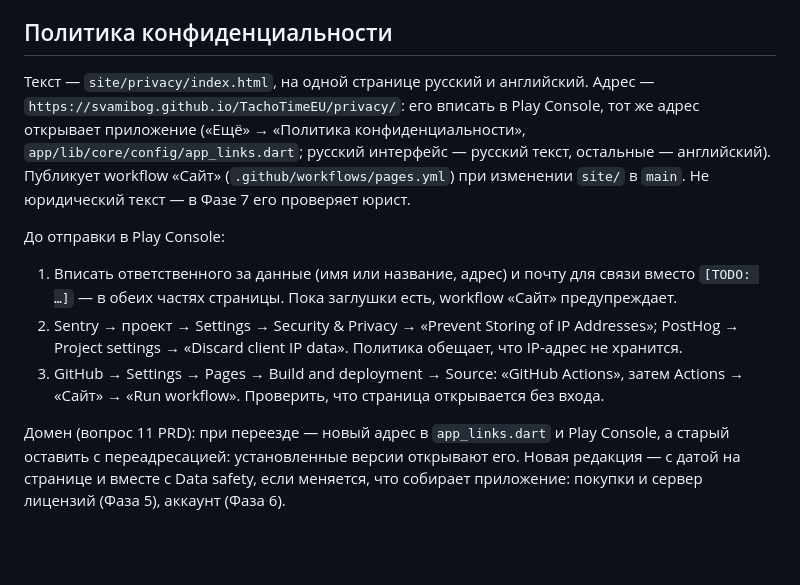
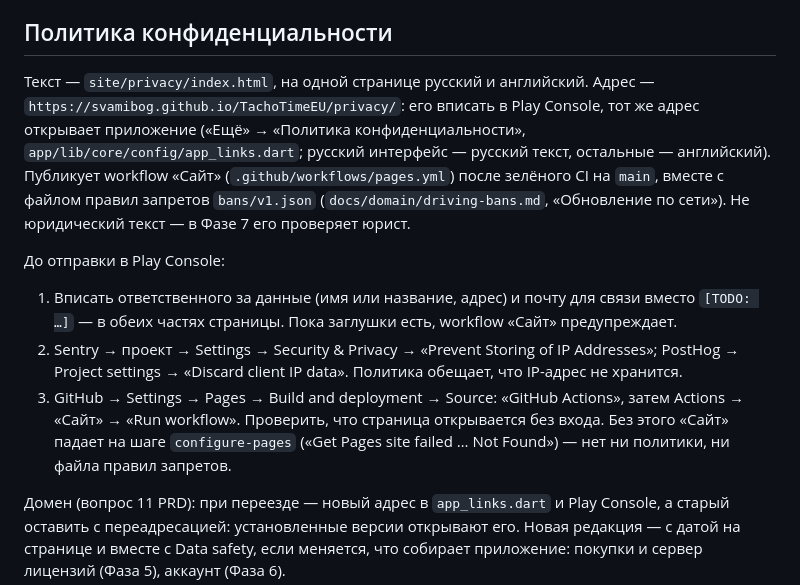
Before and after one commit to SvamiBog/TachoTimeEU, a Markdown page: docs/beta/play-console.md, the part around the change. Rendered like a GitHub page; blank space fills up the shorter version.

Commit message:
Сайт: публикуется после зелёного CI на main, нужен включённый GitHub Pages
«Сайт» падал на configure-pages: GitHub Pages в репозитории не включён
(has_pages=false), поэтому не было ни политики конфиденциальности, ни
файла правил запретов. В docs/beta/play-console.md и
docs/domain/driving-bans.md — как включить и что публикуется после
зелёного CI на main.

Co-Authored-By: Claude Opus 5.5 <noreply@anthropic.com>
Claude-Session: https://claude.ai/code/session_01WPSnBFzoKpwqZbHV1KpSCY

```diff
--- a/docs/beta/play-console.md
+++ b/docs/beta/play-console.md
@@ -122,11 +122,11 @@ Play Console → Контент приложения → Разрешения fo
 
 ## Политика конфиденциальности
 
-Текст — `site/privacy/index.html`, на одной странице русский и английский. Адрес — `https://svamibog.github.io/TachoTimeEU/privacy/`: его вписать в Play Console, тот же адрес открывает приложение («Ещё» → «Политика конфиденциальности», `app/lib/core/config/app_links.dart`; русский интерфейс — русский текст, остальные — английский). Публикует workflow «Сайт» (`.github/workflows/pages.yml`) при изменении `site/` в `main`. Не юридический текст — в Фазе 7 его проверяет юрист.
+Текст — `site/privacy/index.html`, на одной странице русский и английский. Адрес — `https://svamibog.github.io/TachoTimeEU/privacy/`: его вписать в Play Console, тот же адрес открывает приложение («Ещё» → «Политика конфиденциальности», `app/lib/core/config/app_links.dart`; русский интерфейс — русский текст, остальные — английский). Публикует workflow «Сайт» (`.github/workflows/pages.yml`) после зелёного CI на `main`, вместе с файлом правил запретов `bans/v1.json` (`docs/domain/driving-bans.md`, «Обновление по сети»). Не юридический текст — в Фазе 7 его проверяет юрист.
 
 До отправки в Play Console:
 1. Вписать ответственного за данные (имя или название, адрес) и почту для связи вместо `[TODO: …]` — в обеих частях страницы. Пока заглушки есть, workflow «Сайт» предупреждает.
 2. Sentry → проект → Settings → Security & Privacy → «Prevent Storing of IP Addresses»; PostHog → Project settings → «Discard client IP data». Политика обещает, что IP-адрес не хранится.
-3. GitHub → Settings → Pages → Build and deployment → Source: «GitHub Actions», затем Actions → «Сайт» → «Run workflow». Проверить, что страница открывается без входа.
+3. GitHub → Settings → Pages → Build and deployment → Source: «GitHub Actions», затем Actions → «Сайт» → «Run workflow». Проверить, что страница открывается без входа. Без этого «Сайт» падает на шаге `configure-pages` («Get Pages site failed … Not Found») — нет ни политики, ни файла правил запретов.
 
 Домен (вопрос 11 PRD): при переезде — новый адрес в `app_links.dart` и Play Console, а старый оставить с переадресацией: установленные версии открывают его. Новая редакция — с датой на странице и вместе с Data safety, если меняется, что собирает приложение: покупки и сервер лицензий (Фаза 5), аккаунт (Фаза 6).
```
Also changed, not shown: docs/domain/driving-bans.md (+1 -1 lines).
